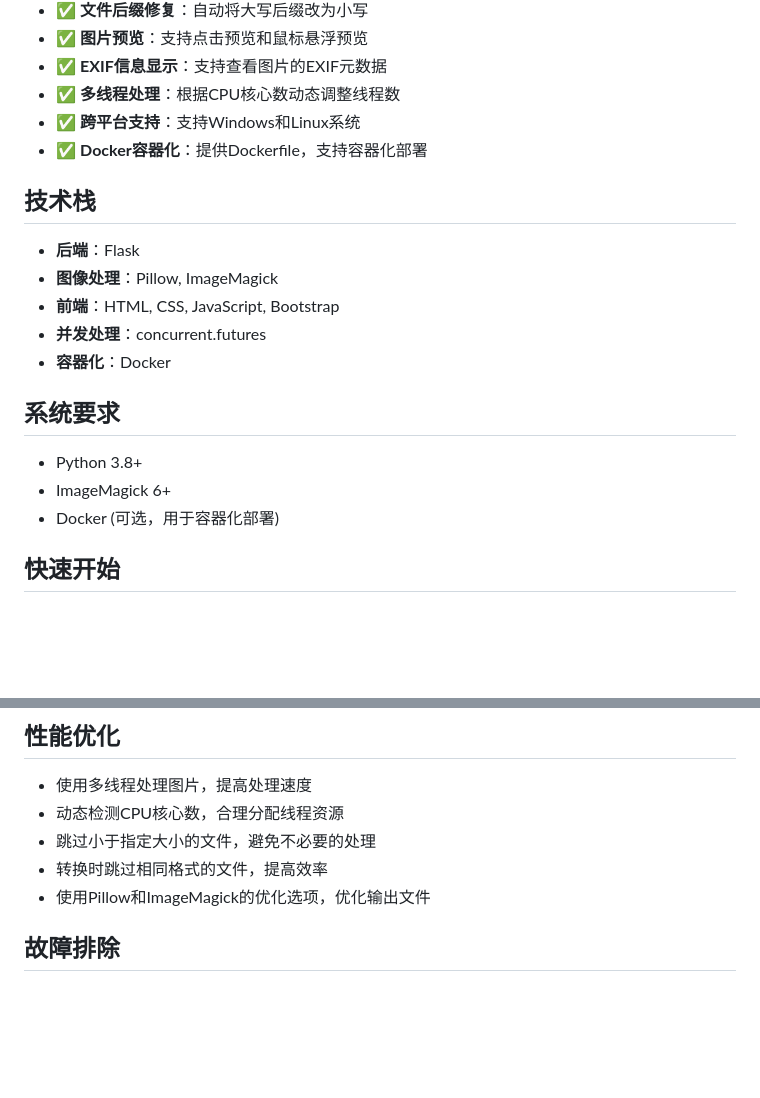
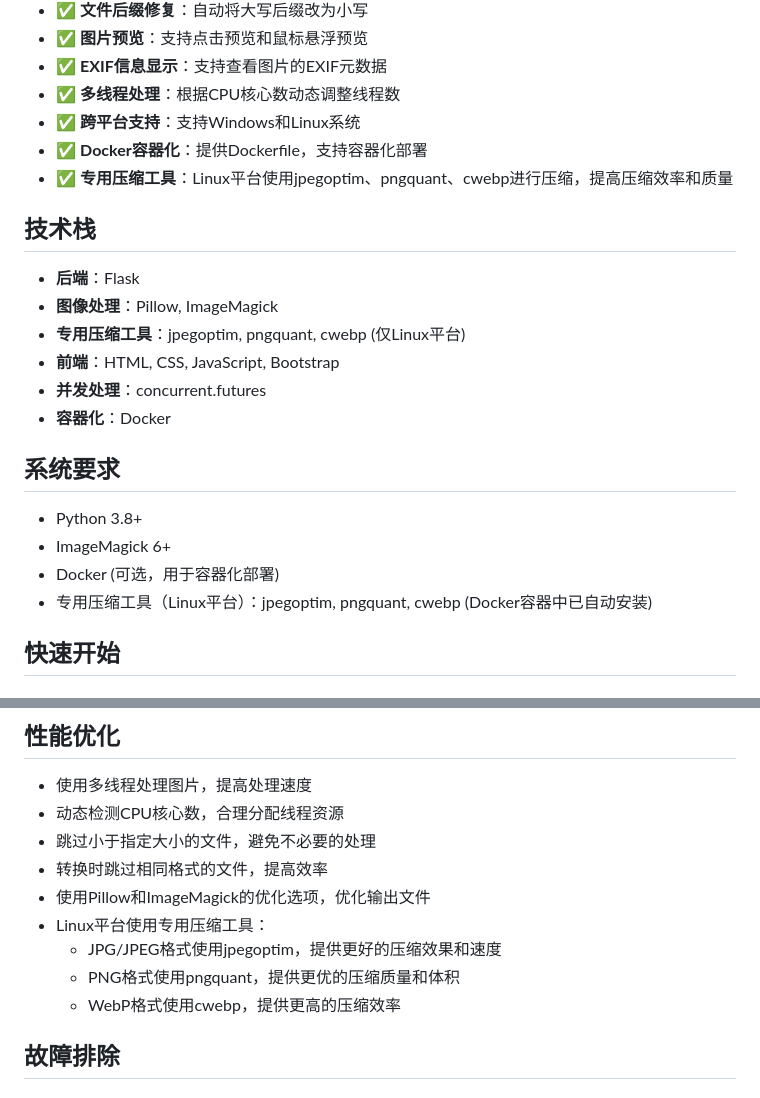
Before and after one commit to ChenXu178/image-processor, a Markdown page: README.md, 2 parts joined by grey strips. GitHub-like rendering; blank space fills up the shorter version.

Commit message:
更新readme

```diff
--- a/README.md
+++ b/README.md
@@ -13,11 +13,13 @@
 - ✅ **多线程处理**：根据CPU核心数动态调整线程数
 - ✅ **跨平台支持**：支持Windows和Linux系统
 - ✅ **Docker容器化**：提供Dockerfile，支持容器化部署
+- ✅ **专用压缩工具**：Linux平台使用jpegoptim、pngquant、cwebp进行压缩，提高压缩效率和质量
 
 ## 技术栈
 
 - **后端**：Flask
 - **图像处理**：Pillow, ImageMagick
+- **专用压缩工具**：jpegoptim, pngquant, cwebp (仅Linux平台)
 - **前端**：HTML, CSS, JavaScript, Bootstrap
 - **并发处理**：concurrent.futures
 - **容器化**：Docker
@@ -27,6 +29,7 @@
 - Python 3.8+
 - ImageMagick 6+
 - Docker (可选，用于容器化部署)
+- 专用压缩工具（Linux平台）：jpegoptim, pngquant, cwebp (Docker容器中已自动安装)
 
 ## 快速开始
 
@@ -208,6 +211,10 @@ image-processor/
 - 跳过小于指定大小的文件，避免不必要的处理
 - 转换时跳过相同格式的文件，提高效率
 - 使用Pillow和ImageMagick的优化选项，优化输出文件
+- Linux平台使用专用压缩工具：
+  - JPG/JPEG格式使用jpegoptim，提供更好的压缩效果和速度
+  - PNG格式使用pngquant，提供更优的压缩质量和体积
+  - WebP格式使用cwebp，提供更高的压缩效率
 
 ## 故障排除
 
```
